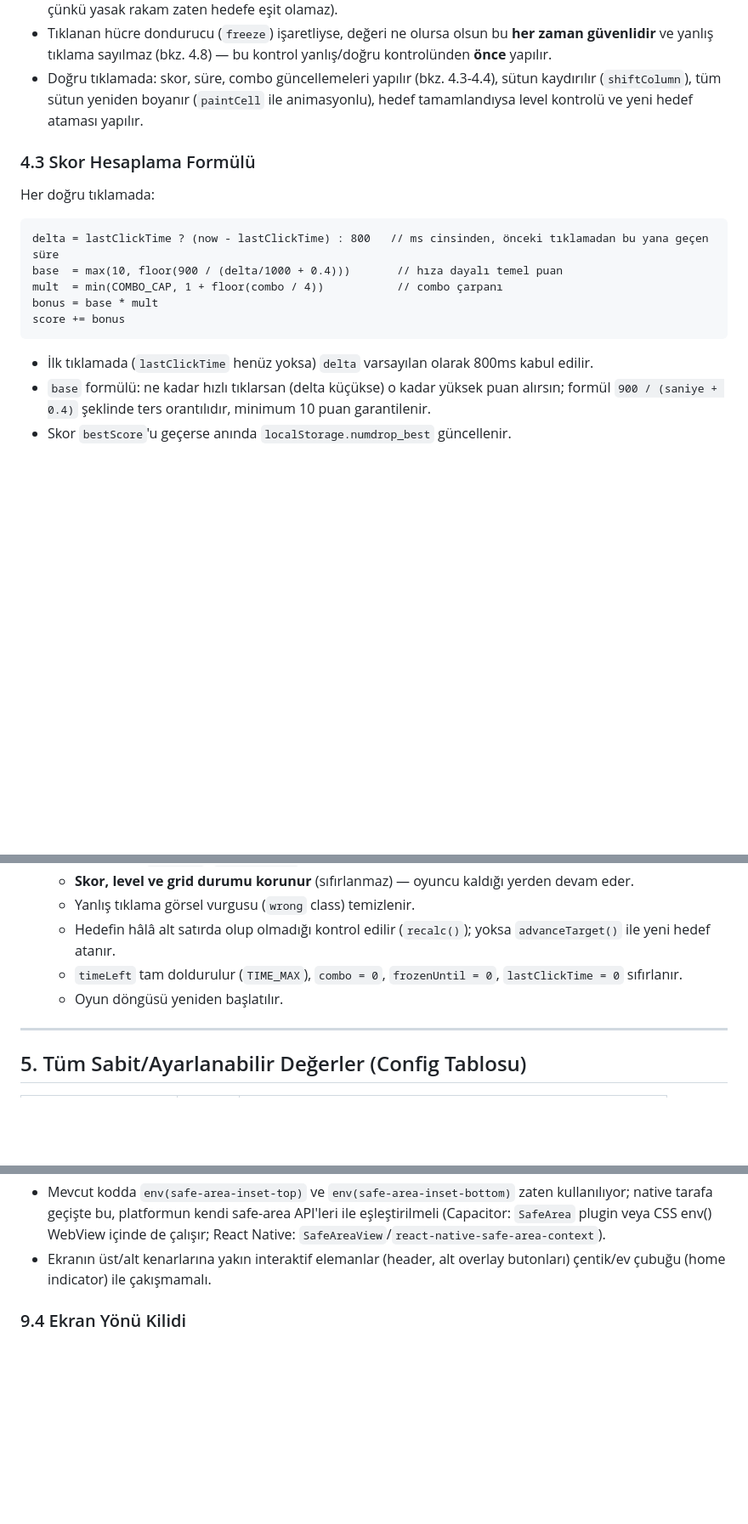
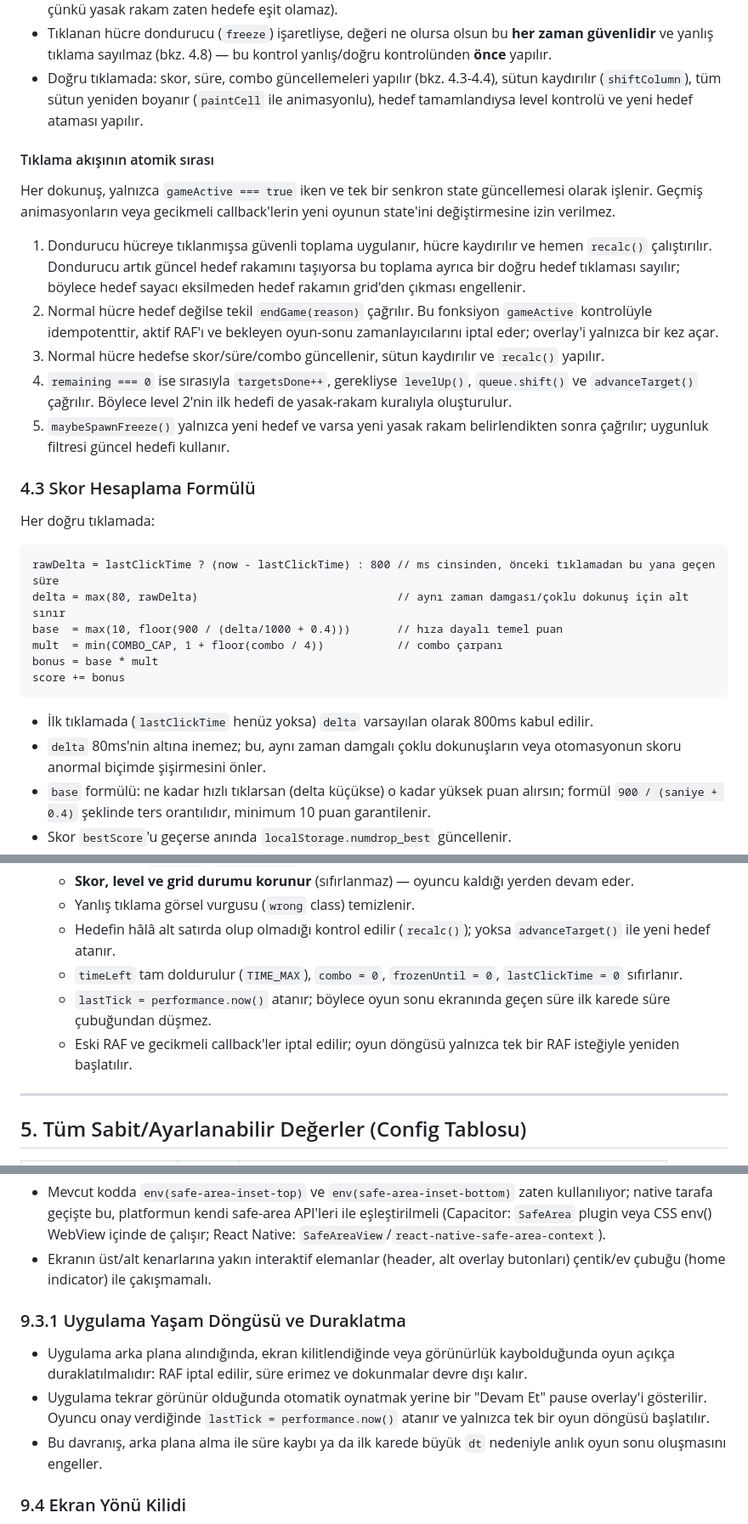
Before and after one commit to tahacimen/numboo, a Markdown page: GAME_SPEC.md, 3 parts joined by grey strips. Shown at 85% size. GitHub-like rendering; blank space fills up the shorter version.

Commit message:
Clarify gameplay state transitions

````diff
--- a/GAME_SPEC.md
+++ b/GAME_SPEC.md
@@ -97,12 +98,23 @@
 - Tıklanan hücre dondurucu (`freeze`) işaretliyse, değeri ne olursa olsun bu **her zaman güvenlidir** ve yanlış tıklama sayılmaz (bkz. 4.8) — bu kontrol yanlış/doğru kontrolünden **önce** yapılır.
 - Doğru tıklamada: skor, süre, combo güncellemeleri yapılır (bkz. 4.3-4.4), sütun kaydırılır (`shiftColumn`), tüm sütun yeniden boyanır (`paintCell` ile animasyonlu), hedef tamamlandıysa level kontrolü ve yeni hedef ataması yapılır.
 
+#### Tıklama akışının atomik sırası
+
+Her dokunuş, yalnızca `gameActive === true` iken ve tek bir senkron state güncellemesi olarak işlenir. Geçmiş animasyonların veya gecikmeli callback'lerin yeni oyunun state'ini değiştirmesine izin verilmez.
+
+1. Dondurucu hücreye tıklanmışsa güvenli toplama uygulanır, hücre kaydırılır ve hemen `recalc()` çalıştırılır. Dondurucu artık güncel hedef rakamını taşıyorsa bu toplama ayrıca bir doğru hedef tıklaması sayılır; böylece hedef sayacı eksilmeden hedef rakamın grid'den çıkması engellenir.
+2. Normal hücre hedef değilse tekil `endGame(reason)` çağrılır. Bu fonksiyon `gameActive` kontrolüyle idempotenttir, aktif RAF'ı ve bekleyen oyun-sonu zamanlayıcılarını iptal eder; overlay'i yalnızca bir kez açar.
+3. Normal hücre hedefse skor/süre/combo güncellenir, sütun kaydırılır ve `recalc()` yapılır.
+4. `remaining === 0` ise sırasıyla `targetsDone++`, gerekliyse `levelUp()`, `queue.shift()` ve `advanceTarget()` çağrılır. Böylece level 2'nin ilk hedefi de yasak-rakam kuralıyla oluşturulur.
+5. `maybeSpawnFreeze()` yalnızca yeni hedef ve varsa yeni yasak rakam belirlendikten sonra çağrılır; uygunluk filtresi güncel hedefi kullanır.
+
 ### 4.3 Skor Hesaplama Formülü
 
 Her doğru tıklamada:
 
 ```
-delta = lastClickTime ? (now - lastClickTime) : 800   // ms cinsinden, önceki tıklamadan bu yana geçen süre
+rawDelta = lastClickTime ? (now - lastClickTime) : 800 // ms cinsinden, önceki tıklamadan bu yana geçen süre
+delta = max(80, rawDelta)                              // aynı zaman damgası/çoklu dokunuş için alt sınır
 base  = max(10, floor(900 / (delta/1000 + 0.4)))       // hıza dayalı temel puan
 mult  = min(COMBO_CAP, 1 + floor(combo / 4))           // combo çarpanı
 bonus = base * mult
@@ -110,6 +122,7 @@ score += bonus
 ```
 
 - İlk tıklamada (`lastClickTime` henüz yoksa) `delta` varsayılan olarak 800ms kabul edilir.
+- `delta` 80ms'nin altına inemez; bu, aynı zaman damgalı çoklu dokunuşların veya otomasyonun skoru anormal biçimde şişirmesini önler.
 - `base` formülü: ne kadar hızlı tıklarsan (delta küçükse) o kadar yüksek puan alırsın; formül `900 / (saniye + 0.4)` şeklinde ters orantılıdır, minimum 10 puan garantilenir.
 - Skor `bestScore`'u geçerse anında `localStorage.numdrop_best` güncellenir.
 - Ekranda skor popup'ı gösterilir: çarpan >1 ise `"+{bonus} x{mult}"`, değilse `"+{bonus}"`.
@@ -196,7 +209,8 @@ score += bonus
   - Yanlış tıklama görsel vurgusu (`wrong` class) temizlenir.
   - Hedefin hâlâ alt satırda olup olmadığı kontrol edilir (`recalc()`); yoksa `advanceTarget()` ile yeni hedef atanır.
   - `timeLeft` tam doldurulur (`TIME_MAX`), `combo = 0`, `frozenUntil = 0`, `lastClickTime = 0` sıfırlanır.
-  - Oyun döngüsü yeniden başlatılır.
+  - `lastTick = performance.now()` atanır; böylece oyun sonu ekranında geçen süre ilk karede süre çubuğundan düşmez.
+  - Eski RAF ve gecikmeli callback'ler iptal edilir; oyun döngüsü yalnızca tek bir RAF isteğiyle yeniden başlatılır.
 
 ---
 
@@ -338,6 +352,11 @@ score += bonus
 - Mevcut kodda `env(safe-area-inset-top)` ve `env(safe-area-inset-bottom)` zaten kullanılıyor; native tarafa geçişte bu, platformun kendi safe-area API'leri ile eşleştirilmeli (Capacitor: `SafeArea` plugin veya CSS env() WebView içinde de çalışır; React Native: `SafeAreaView`/`react-native-safe-area-context`).
 - Ekranın üst/alt kenarlarına yakın interaktif elemanlar (header, alt overlay butonları) çentik/ev çubuğu (home indicator) ile çakışmamalı.
 
+### 9.3.1 Uygulama Yaşam Döngüsü ve Duraklatma
+- Uygulama arka plana alındığında, ekran kilitlendiğinde veya görünürlük kaybolduğunda oyun açıkça duraklatılmalıdır: RAF iptal edilir, süre erimez ve dokunmalar devre dışı kalır.
+- Uygulama tekrar görünür olduğunda otomatik oynatmak yerine bir "Devam Et" pause overlay'i gösterilir. Oyuncu onay verdiğinde `lastTick = performance.now()` atanır ve yalnızca tek bir oyun döngüsü başlatılır.
+- Bu davranış, arka plana alma ile süre kaybı ya da ilk karede büyük `dt` nedeniyle anlık oyun sonu oluşmasını engeller.
+
 ### 9.4 Ekran Yönü Kilidi
 - Oyun **yalnızca dikey (portrait)** modda tasarlanmıştır (grid `aspect-ratio: 6/8`). Android manifestinde `android:screenOrientation="portrait"` kilidi uygulanmalı.
 
````
Also changed, not shown: other parts of GAME_SPEC.md (+2 -1 lines).
